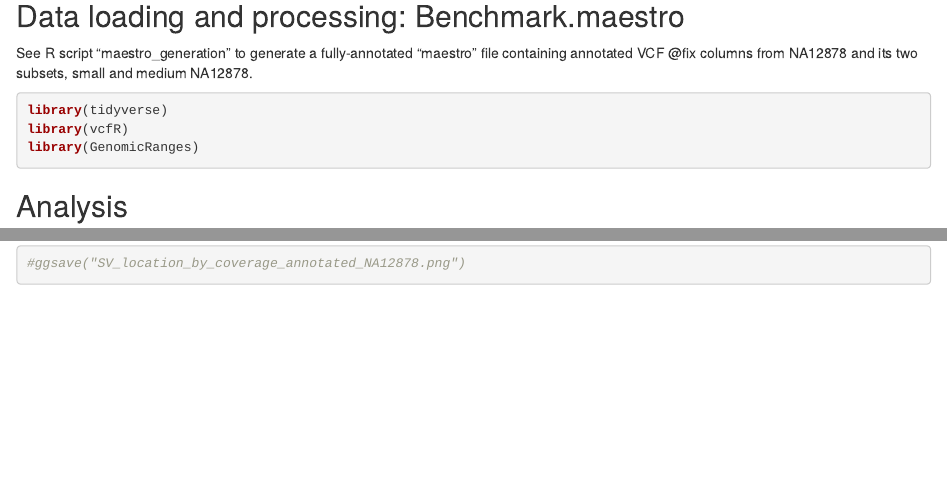
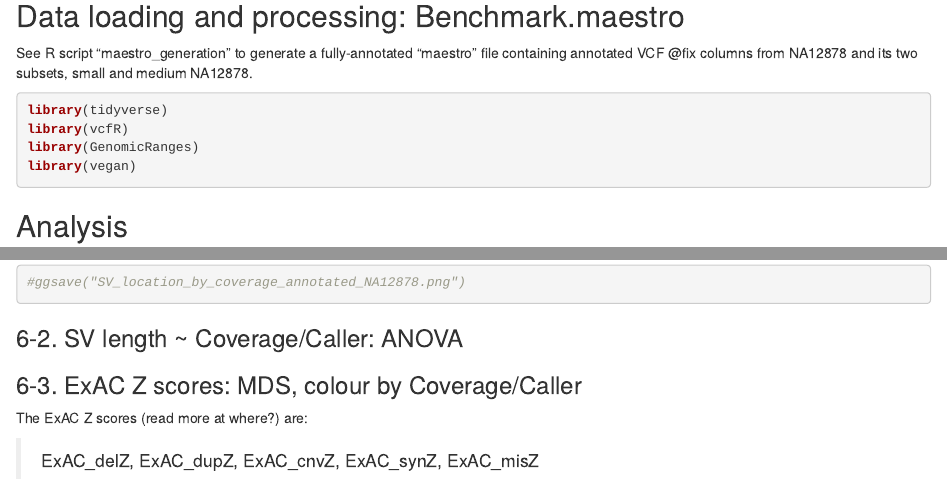
Before and after one commit to d-fuh/Garvan_summerproject2021, an R Markdown document (NA12878_benchmark/NA12878_maestro.Rmd): the page in a window 1100 px wide, from 1770 px down, and a second part further down, joined at a grey line. Rendered offline with R 4.5, knitr and Pandoc, with nearby package versions; some code elsewhere in the file could not run offline.

Commit message:
Update NA12878_maestro.Rmd

````diff
--- a/NA12878_benchmark/NA12878_maestro.Rmd
+++ b/NA12878_benchmark/NA12878_maestro.Rmd
@@ -71,6 +71,7 @@ See R script "maestro_generation" to generate a fully-annotated "maestro" file c
 library(tidyverse)
 library(vcfR)
 library(GenomicRanges)
+library(vegan)
 ```
 
 
@@ -368,3 +372,12 @@ maestro.small %>%
 
 #ggsave("SV_location_by_coverage_annotated_NA12878.png")
 ```
+
+### 6-2. SV length ~ Coverage/Caller: ANOVA
+
+
+### 6-3. ExAC Z scores: MDS, colour by Coverage/Caller
+
+The ExAC Z scores (read more at where?) are:
+
+> ExAC_delZ,	ExAC_dupZ,	ExAC_cnvZ,	ExAC_synZ,	ExAC_misZ
````
Also changed, not shown: NA12878_benchmark/NA12878_maestro.Rmd (3 more changed lines).
